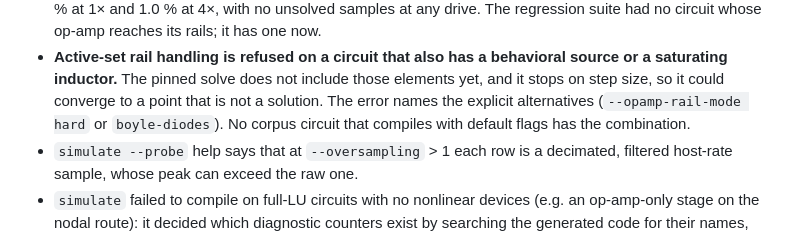
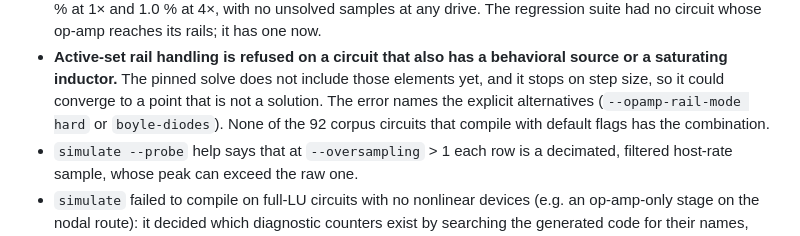
Before and after one commit to hal0zer0/melange, a Markdown page: CHANGELOG.md, the part around the change. Rendered like a GitHub page.

Commit message:
docs(changelog): scope the refusal sweep claim to the 92 routable decks
Co-Authored-By: Claude Opus 5.5 <noreply@anthropic.com>

```diff
--- a/CHANGELOG.md
+++ b/CHANGELOG.md
@@ -72,7 +72,7 @@ generated state is smaller.
   behavioral source or a saturating inductor.** The pinned solve does not
   include those elements yet, and it stops on step size, so it could converge
   to a point that is not a solution. The error names the explicit alternatives
-  (`--opamp-rail-mode hard` or `boyle-diodes`). No corpus circuit that compiles
+  (`--opamp-rail-mode hard` or `boyle-diodes`). None of the 92 corpus circuits that compile
   with default flags has the combination.
 - `simulate --probe` help says that at `--oversampling` > 1 each row is a
   decimated, filtered host-rate sample, whose peak can exceed the raw one.
```
